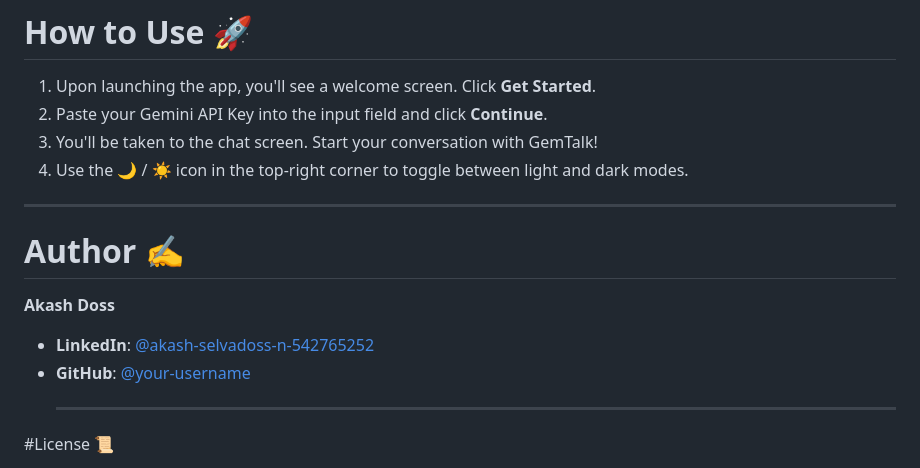
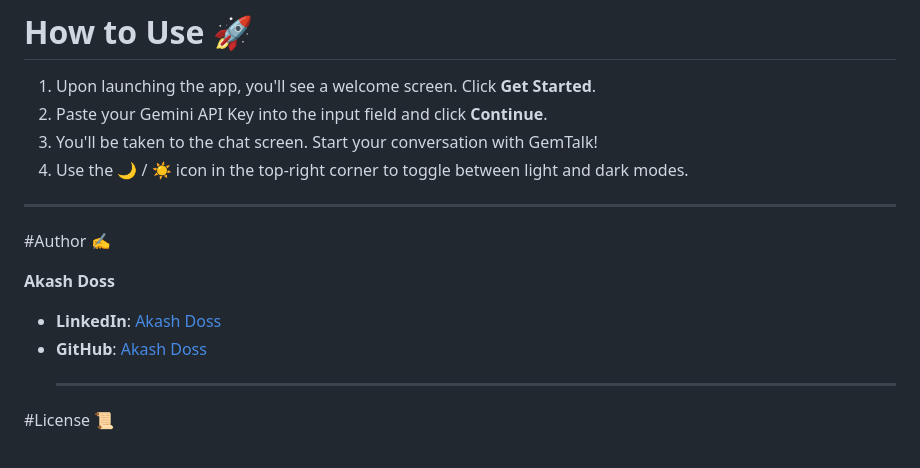
Before and after one commit to akashdoss/GemTalk, a Markdown page: README.md, the part around the change printed below. Rendered like a GitHub page.

```diff
--- a/README.md
+++ b/README.md
@@ -90,12 +90,12 @@ Make sure you have the following installed on your system:
 
 ***
 
-# Author ✍️
+#Author ✍️
 
 **Akash Doss**
 
-* **LinkedIn**: [@akash-selvadoss-n-542765252](https://www.linkedin.com/in/akash-selvadoss-n-542765252/)
-* **GitHub**: [@your-username](https://github.com/akashdoss)
+* **LinkedIn**: [Akash Doss](https://www.linkedin.com/in/akash-selvadoss-n-542765252/)
+* **GitHub**: [Akash Doss](https://github.com/akashdoss)
     ***
 
 #License 📜
```
Also changed, not shown: other parts of README.md (+1 -1 lines).
